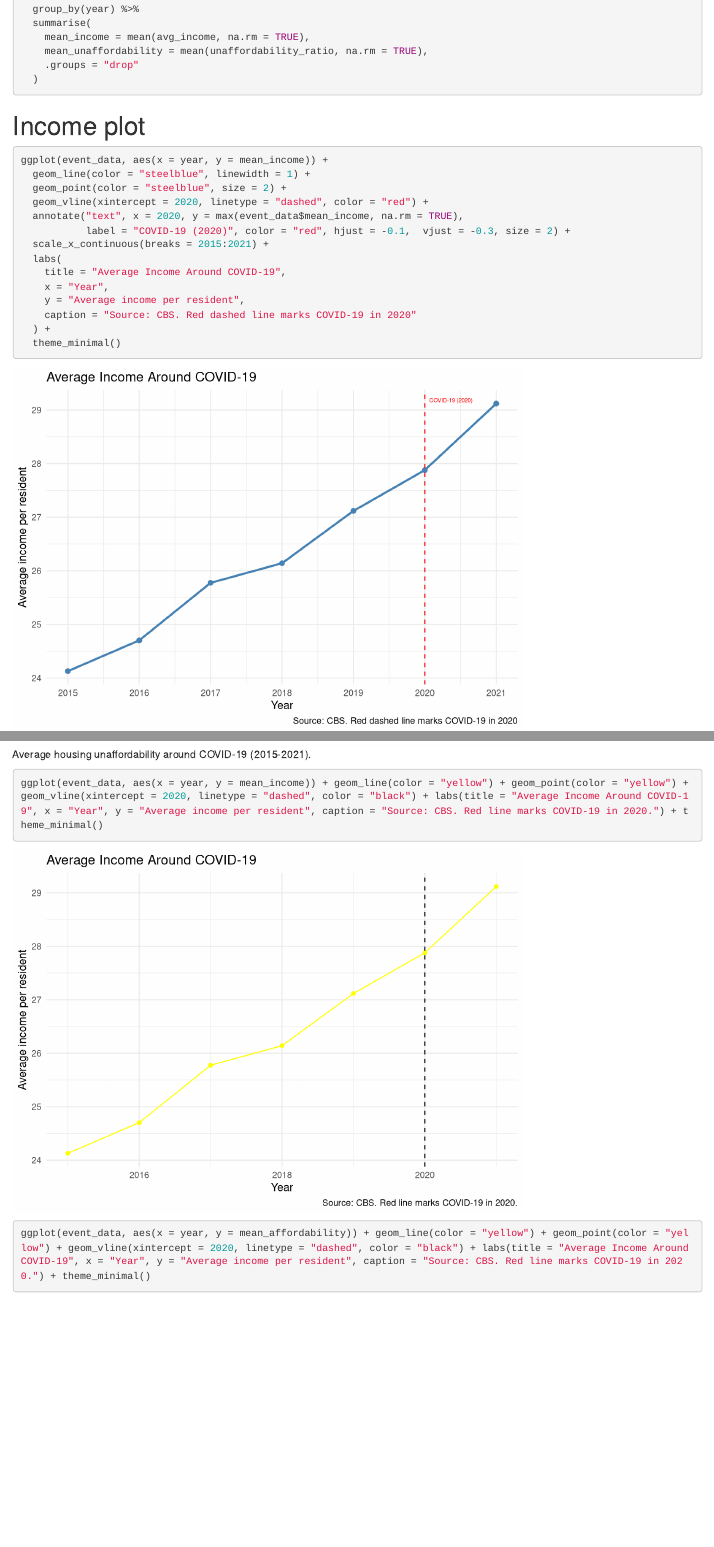
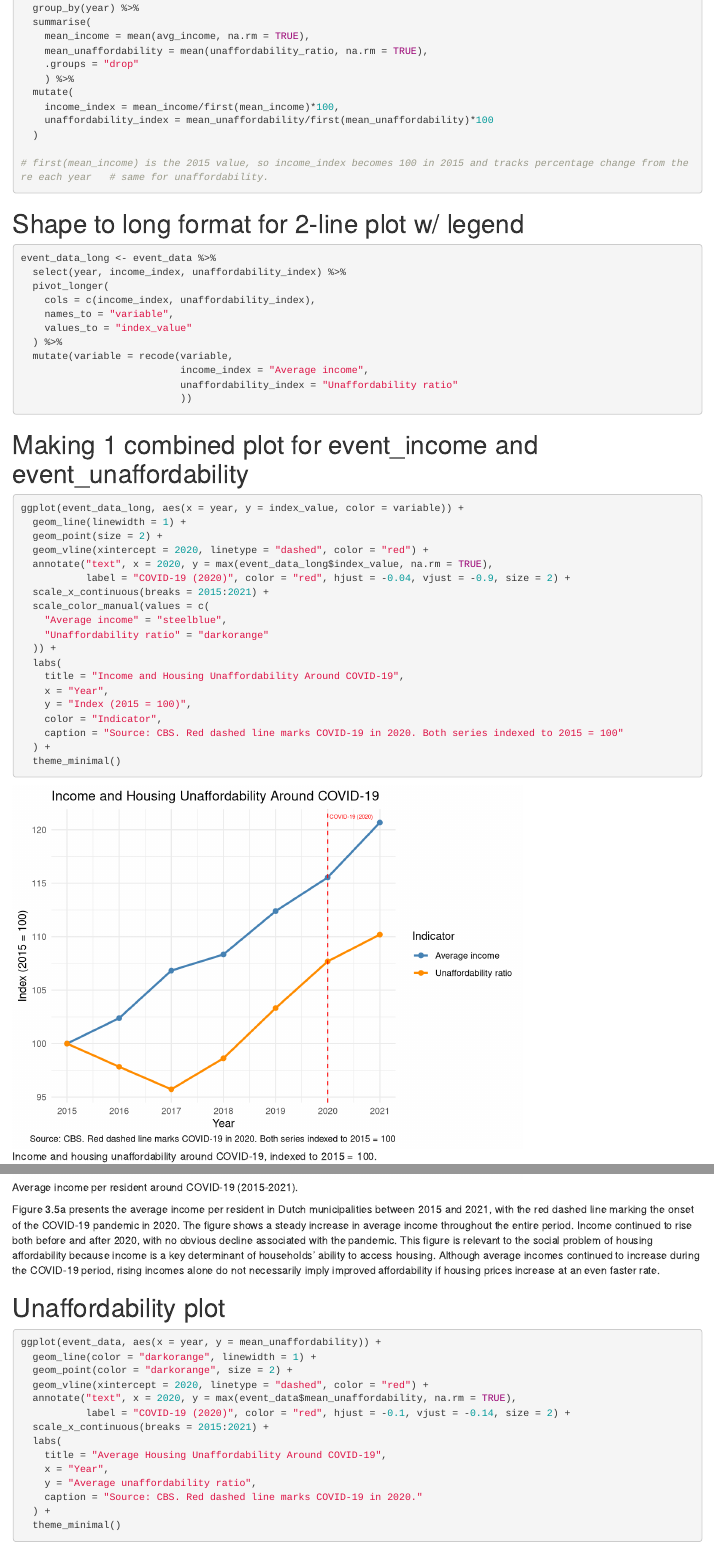
Before and after one commit to NATEVD/Tutorial4-1-Income-inequality-and-housing-affordability-in-NL-2, an R Markdown document (Template_Assignment.Rmd): the page in a window 1100 px wide, from 12460 px down before the commit and from 12500 px down after it, so that both start at the same text, and a second part further down, joined at a grey line. Rendered offline with R 4.5, knitr and Pandoc, with nearby package versions; some code elsewhere in the file could not run offline.

Commit message:
Made the event analysis plot(s) + draft interpretation
- removed the original event analysis
- left in the 2 separate plots as an option
- made a dual-line plot
- drafted an interpretation

````diff
--- a/Template_Assignment.Rmd
+++ b/Template_Assignment.Rmd
@@ -475,0 +498,52 @@
+  group_by(year) %>%
+  summarise(
+    mean_income = mean(avg_income, na.rm = TRUE),
+    mean_unaffordability = mean(unaffordability_ratio, na.rm = TRUE),
+    .groups = "drop"
+    ) %>%
+  mutate(
+    income_index = mean_income/first(mean_income)*100,
+    unaffordability_index = mean_unaffordability/first(mean_unaffordability)*100
+  )
+
+# first(mean_income) is the 2015 value, so income_index becomes 100 in 2015 and tracks percentage change from there each year   # same for unaffordability.
+```
+
+# Shape to long format for 2-line plot w/ legend
+
+```{r event_data_long}
+event_data_long <- event_data %>%
+  select(year, income_index, unaffordability_index) %>%
+  pivot_longer(
+    cols = c(income_index, unaffordability_index),
+    names_to = "variable",
+    values_to = "index_value"
+  ) %>%
+  mutate(variable = recode(variable,
+                           income_index = "Average income",
+                           unaffordability_index = "Unaffordability ratio"
+                           ))
+```
+
+# Making 1 combined plot for event_income and event_unaffordability
+
+```{r event_combined, fig.cap="Income and housing unaffordability around COVID-19, indexed to 2015 = 100."}
+ggplot(event_data_long, aes(x = year, y = index_value, color = variable)) +
+  geom_line(linewidth = 1) +
+  geom_point(size = 2) +
+  geom_vline(xintercept = 2020, linetype = "dashed", color = "red") +
+  annotate("text", x = 2020, y = max(event_data_long$index_value, na.rm = TRUE),
+           label = "COVID-19 (2020)", color = "red", hjust = -0.04, vjust = -0.9, size = 2) +
+  scale_x_continuous(breaks = 2015:2021) +
+  scale_color_manual(values = c(
+    "Average income" = "steelblue",
+    "Unaffordability ratio" = "darkorange"
+  )) +
+  labs(
+    title = "Income and Housing Unaffordability Around COVID-19",
+    x = "Year",
+    y = "Index (2015 = 100)",
+    color = "Indicator",
+    caption = "Source: CBS. Red dashed line marks COVID-19 in 2020. Both series indexed to 2015 = 100"
+  ) +
+  theme_minimal()
@@ -506,6 +591,8 @@
   ) +
   theme_minimal()
 ```
+Figure 3.5a presents the average income per resident in Dutch municipalities between 2015 and 2021, with the red dashed line marking the onset of the COVID-19 pandemic in 2020. The figure shows a steady increase in average income throughout the entire period. Income continued to rise both before and after 2020, with no obvious decline associated with the pandemic.
+This figure is relevant to the social problem of housing affordability because income is a key determinant of households' ability to access housing. Although average incomes continued to increase during the COVID-19 period, rising incomes alone do not necessarily imply improved affordability if housing prices increase at an even faster rate.
 
 # Unaffordability plot
 
@@ -526,8 +613,3 @@
   theme_minimal()
 ```
 
-```{r}
-ggplot(event_data, aes(x = year, y = mean_income)) + geom_line(color = "yellow") + geom_point(color = "yellow") + geom_vline(xintercept = 2020, linetype = "dashed", color = "black") + labs(title = "Average Income Around COVID-19", x = "Year", y = "Average income per resident", caption = "Source: CBS. Red line marks COVID-19 in 2020.") + theme_minimal()
-```
-```{r}
-ggplot(event_data, aes(x = year, y = mean_affordability)) + geom_line(color = "yellow") + geom_point(color = "yellow") + geom_vline(xintercept = 2020, linetype = "dashed", color = "black") + labs(title = "Average Income Around COVID-19", x = "Year", y = "Average income per resident", caption = "Source: CBS. Red line marks COVID-19 in 2020.") + theme_minimal()
````
Also changed, not shown: Template_Assignment.Rmd (40 more changed lines).
